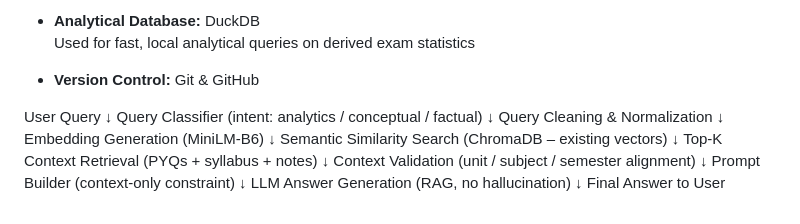
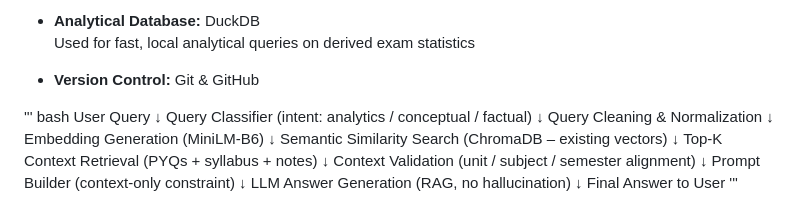
Before and after one commit to SoumyadeepDas-2004/ExamWise, a Markdown page: README.md, the part around the change. GitHub-like rendering.

```diff
--- a/README.md
+++ b/README.md
@@ -178,7 +178,7 @@ python pipelines/pipeline.py
 
 - **Version Control:** Git & GitHub
 
-
+''' bash
 User Query
    ↓
 Query Classifier
@@ -204,3 +204,4 @@ LLM Answer Generation
 (RAG, no hallucination)
    ↓
 Final Answer to User
+'''
```
